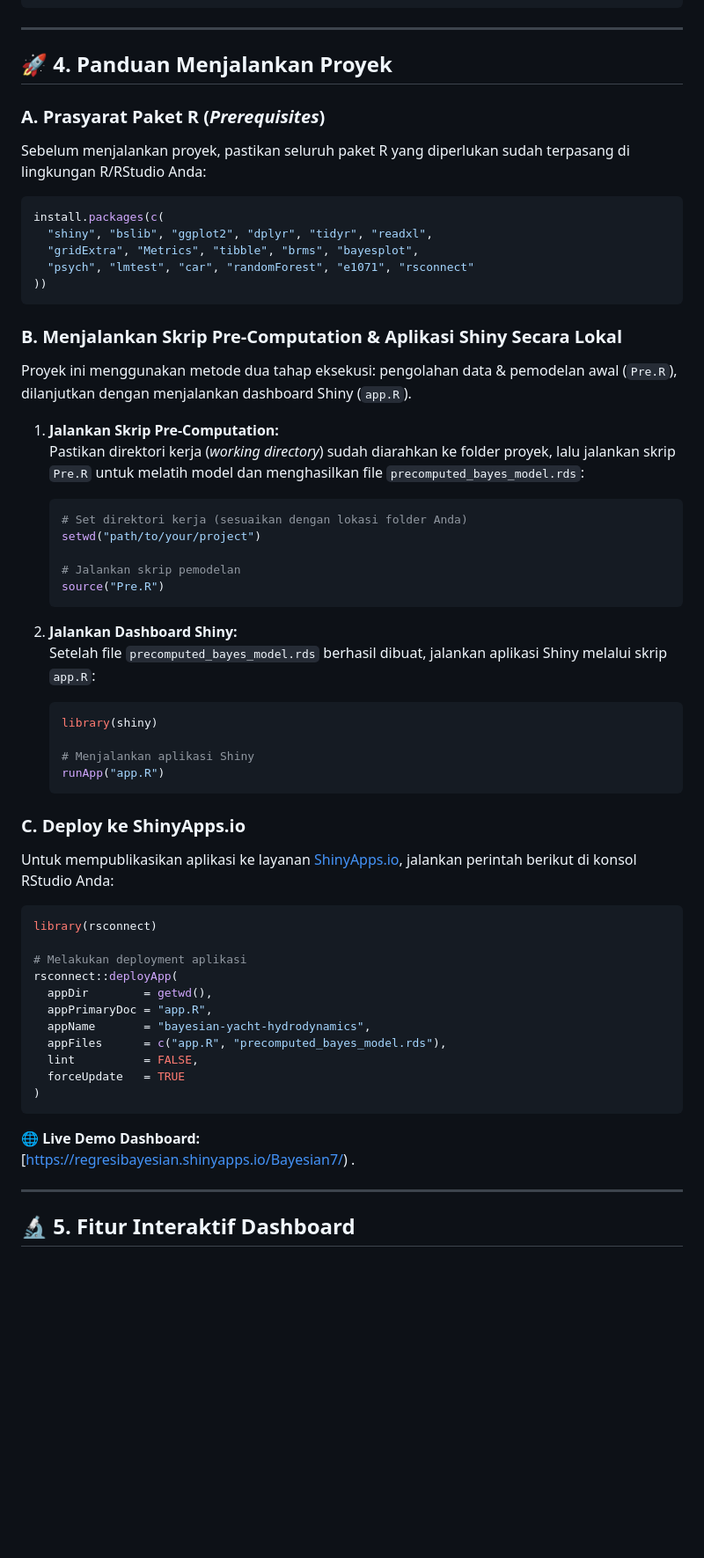
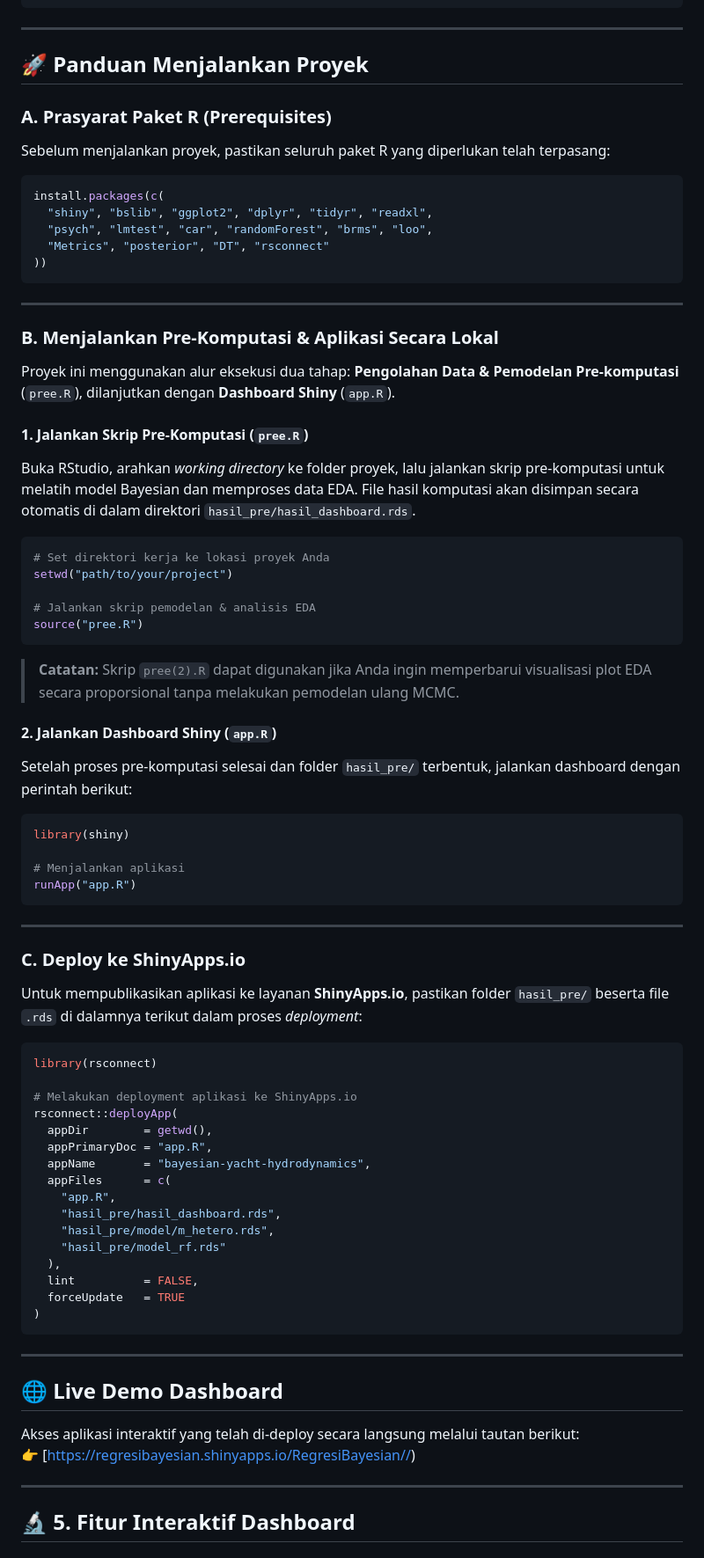
Before and after one commit to aalicfris-source/Project-Regresi-Bayesian, a Markdown page: README.md, the part around the change. Shown at 88% size. GitHub-like rendering; blank space fills up the shorter version.

````diff
--- a/README.md
+++ b/README.md
@@ -73,61 +73,79 @@ kecil. Karena itu sMAPE, RMSE, dan MAE digunakan sebagai pelengkap.
 
 ---
 
-## 🚀 4. Panduan Menjalankan Proyek
+## 🚀 Panduan Menjalankan Proyek
 
-### A. Prasyarat Paket R (*Prerequisites*)
-Sebelum menjalankan proyek, pastikan seluruh paket R yang diperlukan sudah terpasang di lingkungan R/RStudio Anda:
+### **A. Prasyarat Paket R (Prerequisites)**
+Sebelum menjalankan proyek, pastikan seluruh paket R yang diperlukan telah terpasang:
 
 ```r
 install.packages(c(
   "shiny", "bslib", "ggplot2", "dplyr", "tidyr", "readxl",
-  "gridExtra", "Metrics", "tibble", "brms", "bayesplot",
-  "psych", "lmtest", "car", "randomForest", "e1071", "rsconnect"
+  "psych", "lmtest", "car", "randomForest", "brms", "loo",
+  "Metrics", "posterior", "DT", "rsconnect"
 ))
 ```
 
-### B. Menjalankan Skrip Pre-Computation & Aplikasi Shiny Secara Lokal
-Proyek ini menggunakan metode dua tahap eksekusi: pengolahan data & pemodelan awal (`Pre.R`), dilanjutkan dengan menjalankan dashboard Shiny (`app.R`).
+---
 
-1. **Jalankan Skrip Pre-Computation:**
-   Pastikan direktori kerja (*working directory*) sudah diarahkan ke folder proyek, lalu jalankan skrip `Pre.R` untuk melatih model dan menghasilkan file `precomputed_bayes_model.rds`:
+### **B. Menjalankan Pre-Komputasi & Aplikasi Secara Lokal**
 
-   ```r
-   # Set direktori kerja (sesuaikan dengan lokasi folder Anda)
-   setwd("path/to/your/project")
+Proyek ini menggunakan alur eksekusi dua tahap: **Pengolahan Data & Pemodelan Pre-komputasi** (`pree.R`), dilanjutkan dengan **Dashboard Shiny** (`app.R`).
 
-   # Jalankan skrip pemodelan
-   source("Pre.R")
-   ```
+#### **1. Jalankan Skrip Pre-Komputasi (`pree.R`)**
+Buka RStudio, arahkan *working directory* ke folder proyek, lalu jalankan skrip pre-komputasi untuk melatih model Bayesian dan memproses data EDA. File hasil komputasi akan disimpan secara otomatis di dalam direktori `hasil_pre/hasil_dashboard.rds`.
 
-2. **Jalankan Dashboard Shiny:**
-   Setelah file `precomputed_bayes_model.rds` berhasil dibuat, jalankan aplikasi Shiny melalui skrip `app.R`:
+```r
+# Set direktori kerja ke lokasi proyek Anda
+setwd("path/to/your/project")
 
-   ```r
-   library(shiny)
+# Jalankan skrip pemodelan & analisis EDA
+source("pree.R")
+```
 
-   # Menjalankan aplikasi Shiny
-   runApp("app.R")
-   ```
+> **Catatan:** Skrip `pree(2).R` dapat digunakan jika Anda ingin memperbarui visualisasi plot EDA secara proporsional tanpa melakukan pemodelan ulang MCMC.
 
-### C. Deploy ke ShinyApps.io
-Untuk mempublikasikan aplikasi ke layanan [ShinyApps.io](https://www.shinyapps.io/), jalankan perintah berikut di konsol RStudio Anda:
+#### **2. Jalankan Dashboard Shiny (`app.R`)**
+Setelah proses pre-komputasi selesai dan folder `hasil_pre/` terbentuk, jalankan dashboard dengan perintah berikut:
+
+```r
+library(shiny)
+
+# Menjalankan aplikasi
+runApp("app.R")
+```
+
+---
+
+### **C. Deploy ke ShinyApps.io**
+
+Untuk mempublikasikan aplikasi ke layanan **ShinyApps.io**, pastikan folder `hasil_pre/` beserta file `.rds` di dalamnya terikut dalam proses *deployment*:
 
 ```r
 library(rsconnect)
 
-# Melakukan deployment aplikasi
+# Melakukan deployment aplikasi ke ShinyApps.io
 rsconnect::deployApp(
   appDir        = getwd(),
   appPrimaryDoc = "app.R",
   appName       = "bayesian-yacht-hydrodynamics",
-  appFiles      = c("app.R", "precomputed_bayes_model.rds"),
+  appFiles      = c(
+    "app.R",
+    "hasil_pre/hasil_dashboard.rds",
+    "hasil_pre/model/m_hetero.rds",
+    "hasil_pre/model_rf.rds"
+  ),
   lint          = FALSE,
   forceUpdate   = TRUE
 )
 ```
-🌐 **Live Demo Dashboard:**
-[https://regresibayesian.shinyapps.io/Bayesian7/) .
+
+---
+
+## 🌐 Live Demo Dashboard
+
+Akses aplikasi interaktif yang telah di-deploy secara langsung melalui tautan berikut:
+👉 [https://regresibayesian.shinyapps.io/RegresiBayesian//)
 
 ---
 
````
